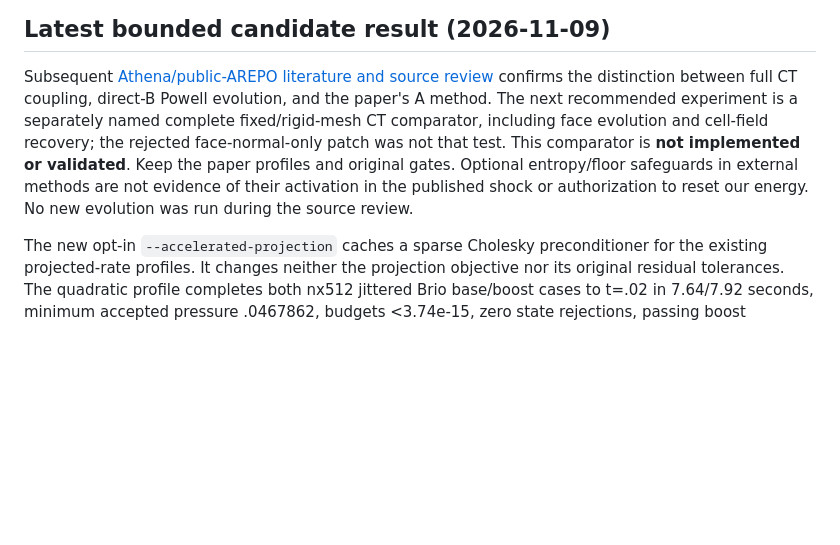
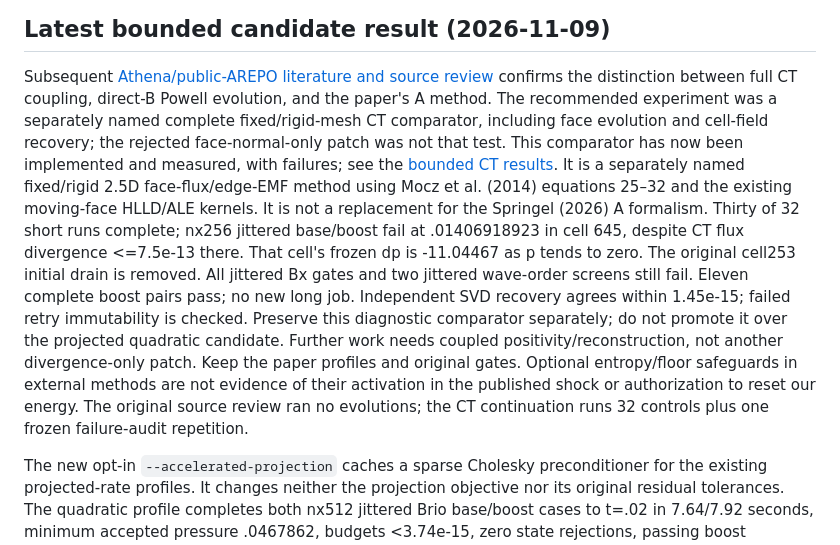
Before and after one commit to arm2arm/openmhd-rs-, a Markdown page: docs/CODEX_HANDOFF.md, the part around the change. Drawn GitHub-style; blank space fills up the shorter version.

Commit message:
Add bounded Voronoi CT comparator and retain failed M1 gates (#7)

```diff
--- a/docs/CODEX_HANDOFF.md
+++ b/docs/CODEX_HANDOFF.md
@@ -15,13 +15,26 @@ See the [updated merge contract](M1_MERGE_PLAN.md).
 
 Subsequent [Athena/public-AREPO literature and source review](M1_SHOCK_INVESTIGATION.md#athena-and-arepo-source-comparison-2026-11-09)
 confirms the distinction between full CT coupling, direct-B Powell evolution,
-and the paper's A method. The next recommended experiment is a separately
+and the paper's A method. The recommended experiment was a separately
 named complete fixed/rigid-mesh CT comparator, including face evolution and
 cell-field recovery; the rejected face-normal-only patch was not that test.
-This comparator is **not implemented or validated**. Keep the paper profiles
-and original gates. Optional entropy/floor safeguards in external methods
+This comparator has now been implemented and measured, with failures; see
+the [bounded CT results](M1_CT_COMPARATOR.md). It is a separately named
+fixed/rigid 2.5D face-flux/edge-EMF method using Mocz et al. (2014) equations
+25–32 and the existing moving-face HLLD/ALE kernels. It is not a replacement
+for the Springel (2026) A formalism. Thirty of 32 short runs complete; nx256
+jittered base/boost fail at .01406918923 in cell 645, despite CT flux divergence
+<=7.5e-13 there. That cell's frozen dp is -11.04467 as p tends to zero. The
+original cell253 initial drain is removed. All jittered Bx gates and two
+jittered wave-order screens still fail. Eleven complete boost pairs pass;
+no new long job. Independent SVD recovery agrees within 1.45e-15; failed
+retry immutability is checked. Preserve this diagnostic comparator separately;
+do not promote it over the projected quadratic candidate. Further work needs
+coupled positivity/reconstruction, not another divergence-only patch.
+Keep the paper profiles and original gates. Optional entropy/floor safeguards in external methods
 are not evidence of their activation in the published shock or authorization
-to reset our energy. No new evolution was run during the source review.
+to reset our energy. The original source review ran no evolutions; the CT
+continuation runs 32 controls plus one frozen failure-audit repetition.
 
 The new opt-in `--accelerated-projection` caches a sparse Cholesky
 preconditioner for the existing projected-rate profiles. It changes neither
```
Also changed, not shown: docs/M1_CT_COMPARATOR.md (added, +146 -0 lines), docs/M1_SHOCK_INVESTIGATION.md (+13 -0 lines), docs/images/m1_completion/ct_comparator.png (added), 16 other files.
